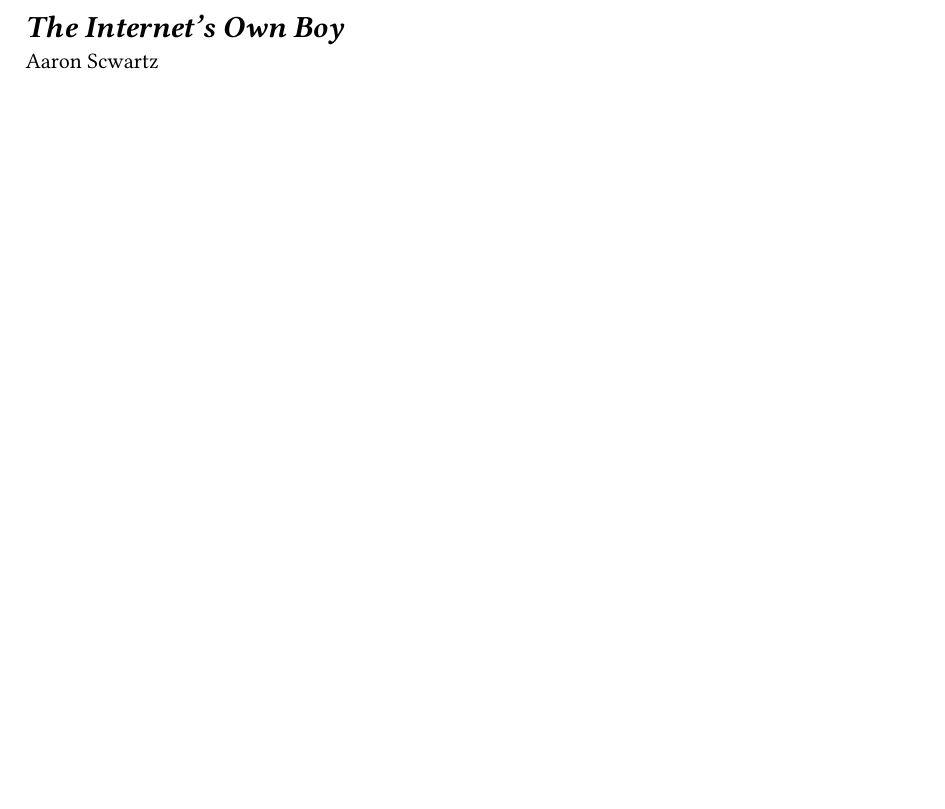
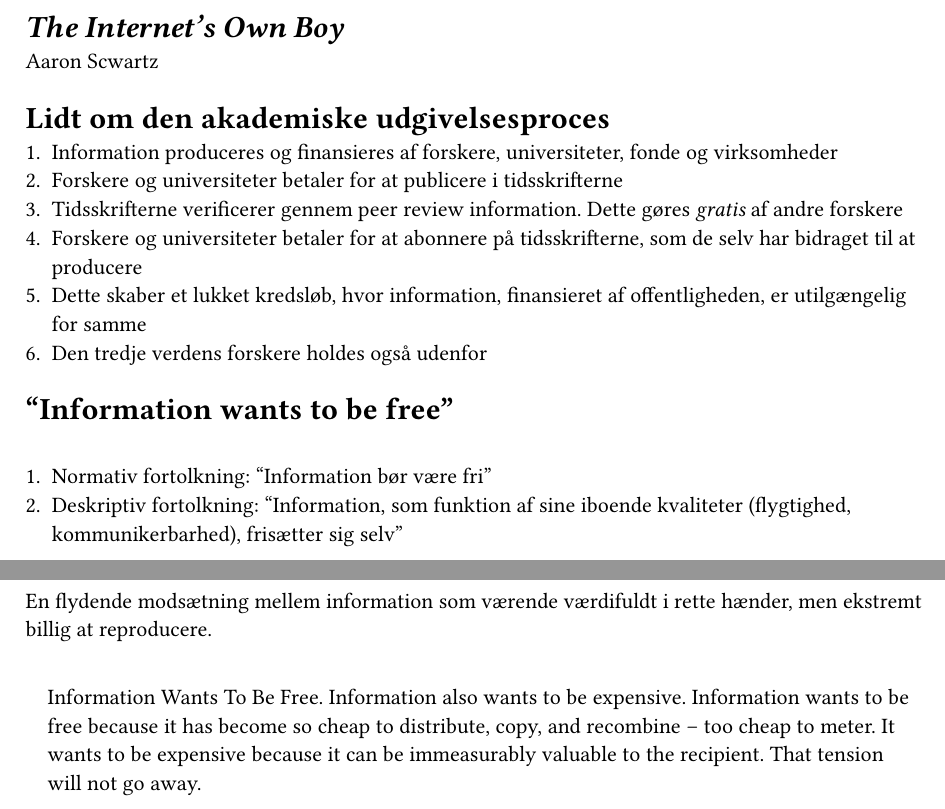
Before and after one commit to gnist-dev/tekno-juni, a Typst document (4-workshop.typ): part of the page before the commit and two parts of pages 1 and 2 of 2 after it, the two joined at a grey line, cut so that both start at the same text, the shorter picture padded with empty space. Compiled offline with Typst 0.15.

Commit message:
Update 4-workshop.typ

```diff
--- a/4-workshop.typ
+++ b/4-workshop.typ
@@ -1,5 +1,29 @@
-
 = _The Internet's Own Boy_
 
+Aaron Scwartz
 
-Aaron Scwartz
+= Lidt om den akademiske udgivelsesproces
+
+#align(left)[
+1. Information produceres og finansieres af forskere, universiteter, fonde og virksomheder
+2. Forskere og universiteter betaler for at publicere i tidsskrifterne
+3. Tidsskrifterne verificerer gennem peer review information. Dette gøres _gratis_ af andre forskere
+4. Forskere og universiteter betaler for at abonnere på tidsskrifterne, som de selv har bidraget til at producere
+5. Dette skaber et lukket kredsløb, hvor information, finansieret af offentligheden, er utilgængelig for samme
+6. Den tredje verdens forskere holdes også udenfor
+]
+
+= "Information wants to be free"
+#v(1.5em)
+#align(left)[
+1. Normativ fortolkning: "Information bør være fri"
+2. Deskriptiv fortolkning: "Information, som funktion af sine iboende kvaliteter (flygtighed, kommunikerbarhed), frisætter sig selv"
+]
+
+#pagebreak()
+
+#align(left)[
+En flydende modsætning mellem information som værende værdifuldt i rette hænder, men ekstremt billig at reproducere.
+
+#quote(block: true)[Information Wants To Be Free. Information also wants to be expensive. Information wants to be free because it has become so cheap to distribute, copy, and recombine -- too cheap to meter. It wants to be expensive because it can be immeasurably valuable to the recipient. That tension will not go away.]
+]
```
